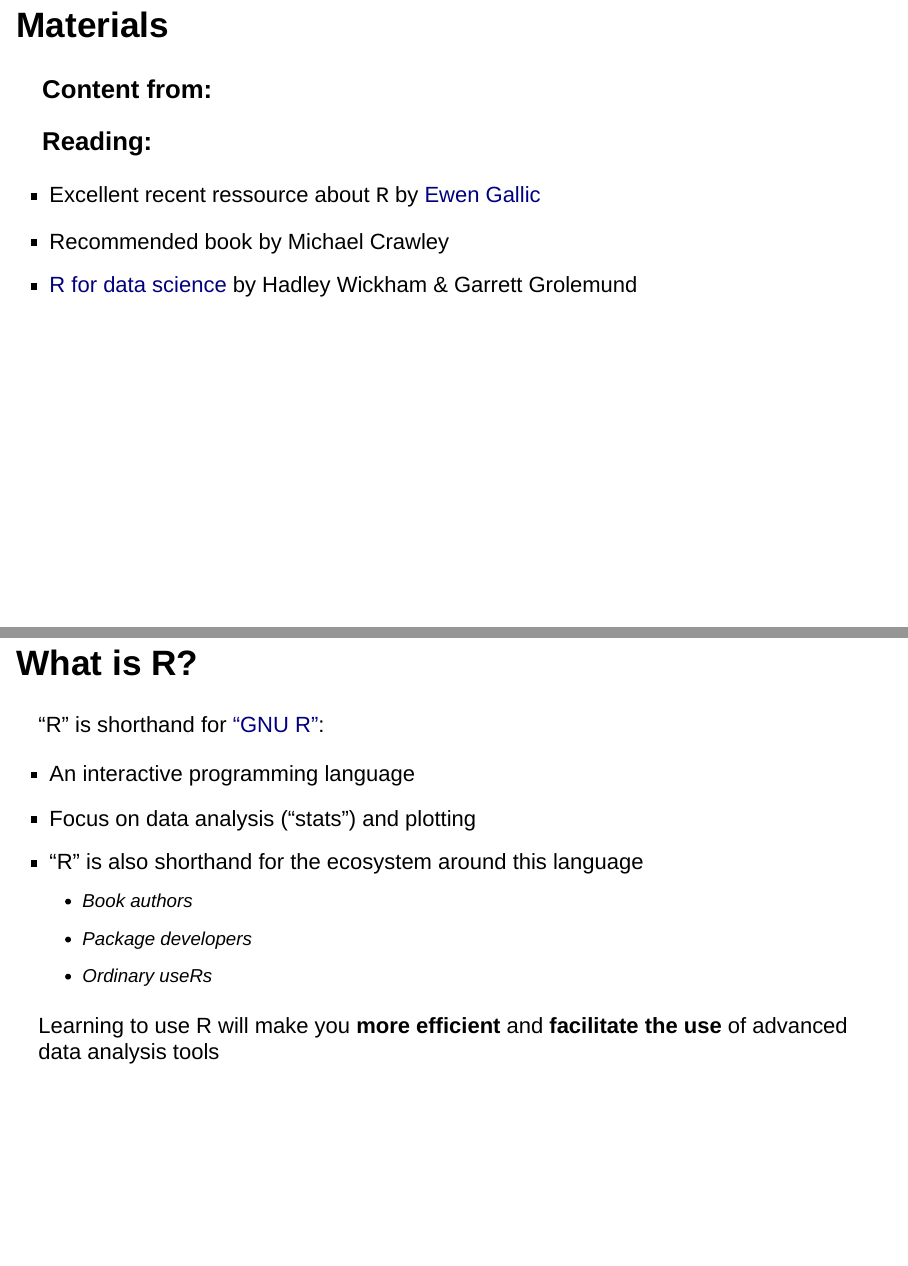
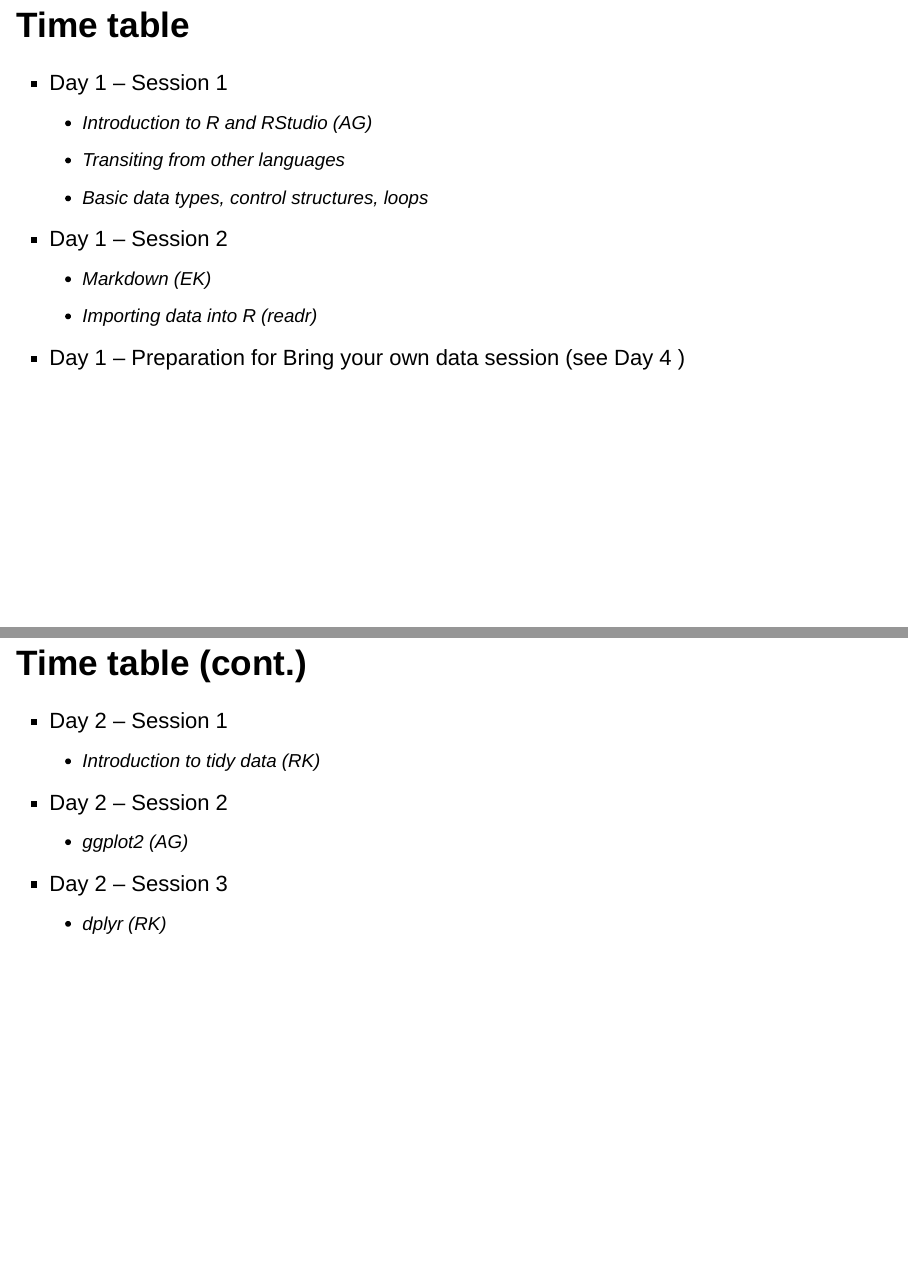
Before and after one commit to LSRU/tv_course, an R Markdown document (lectures/lecture01_intro.Rmd): pages 4 and 5 of 46 before the commit and pages 4 and 5 of 49 after it, joined at a grey line. Rendered offline with R 4.5, knitr and Pandoc, with nearby package versions; drawn as Slidy slides in place of the format the file asks for; some code elsewhere in the file could not run offline.

Commit message:
Included time table (first draft)

```diff
--- a/lectures/lecture01_intro.Rmd
+++ b/lectures/lecture01_intro.Rmd
@@ -24,3 +24,26 @@ This workshop is composed of:
 ## Contents
 
 - Introduction to programming, basic concepts of algorithm building using R language
+
+## Time table
+
+- Day 1 -- Session 1
+    + Introduction to R and RStudio (AG)
+    + Transiting from other languages
+    + Basic data types, control structures, loops
+
+- Day 1 -- Session 2
+    + Markdown (EK)
+    + Importing data into R (readr)
+- Day 1 -- Preparation for Bring your own data session (see Day 4 )
+
+## Time table (cont.)
+
+- Day 2 -- Session 1
+    + Introduction to tidy data (RK)
+- Day 2 -- Session 2
+    + ggplot2 (AG)
+- Day 2 -- Session 3
+    + dplyr (RK)
+
+## Time table (cont.)
```
Also changed, not shown: lectures/lecture01_intro.Rmd (9 more changed lines).
